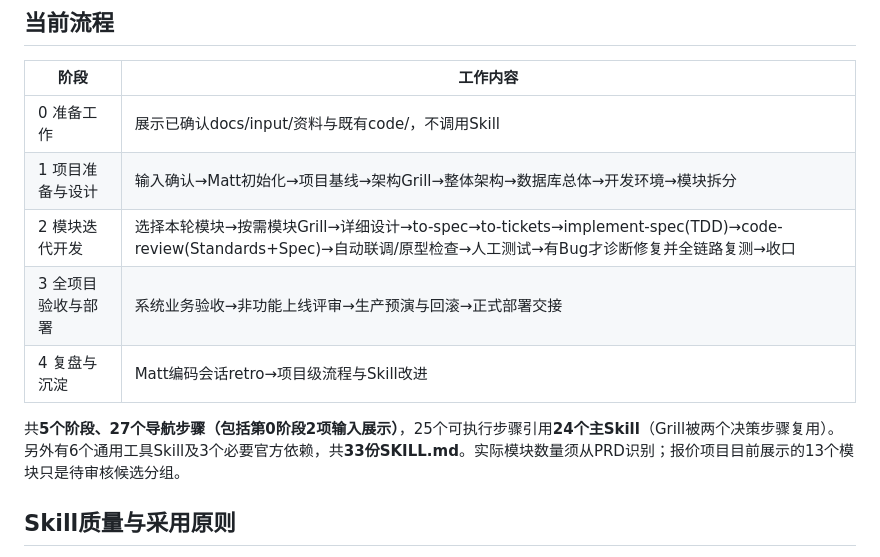
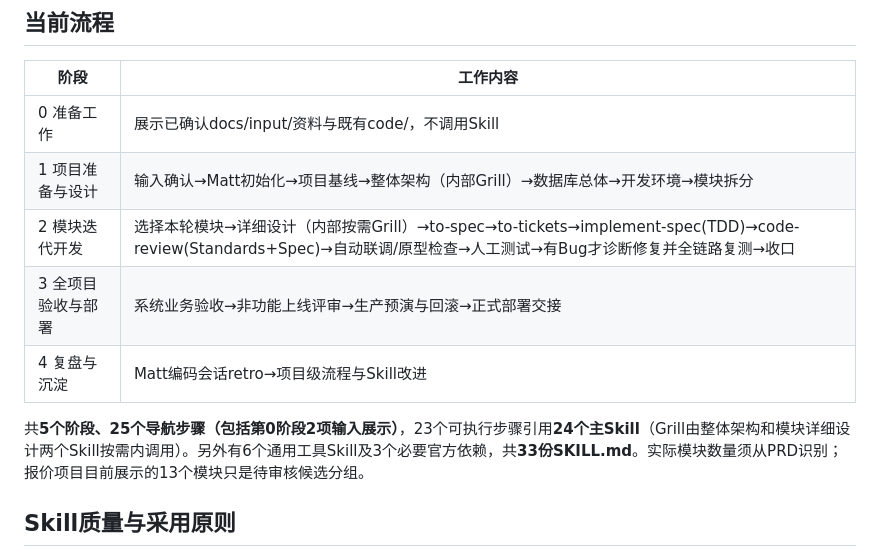
Before and after one commit to wamper64/dev-workflow, a Markdown page: README.md, the part around the change. Rendered like a GitHub page.

Commit message:
将流程说明与内部Grill及实际步骤数量对齐

```diff
--- a/README.md
+++ b/README.md
@@ -34,12 +34,12 @@
 | 阶段 | 工作内容 |
 |---|---|
 | 0 准备工作 | 展示已确认docs/input/资料与既有code/，不调用Skill |
-| 1 项目准备与设计 | 输入确认→Matt初始化→项目基线→架构Grill→整体架构→数据库总体→开发环境→模块拆分 |
-| 2 模块迭代开发 | 选择本轮模块→按需模块Grill→详细设计→to-spec→to-tickets→implement-spec(TDD)→code-review(Standards+Spec)→自动联调/原型检查→人工测试→有Bug才诊断修复并全链路复测→收口 |
+| 1 项目准备与设计 | 输入确认→Matt初始化→项目基线→整体架构（内部Grill）→数据库总体→开发环境→模块拆分 |
+| 2 模块迭代开发 | 选择本轮模块→详细设计（内部按需Grill）→to-spec→to-tickets→implement-spec(TDD)→code-review(Standards+Spec)→自动联调/原型检查→人工测试→有Bug才诊断修复并全链路复测→收口 |
 | 3 全项目验收与部署 | 系统业务验收→非功能上线评审→生产预演与回滚→正式部署交接 |
 | 4 复盘与沉淀 | Matt编码会话retro→项目级流程与Skill改进 |
 
-共**5个阶段、27个导航步骤（包括第0阶段2项输入展示）**，25个可执行步骤引用**24个主Skill**（Grill被两个决策步骤复用）。另外有6个通用工具Skill及3个必要官方依赖，共**33份SKILL.md**。实际模块数量须从PRD识别；报价项目目前展示的13个模块只是待审核候选分组。
+共**5个阶段、25个导航步骤（包括第0阶段2项输入展示）**，23个可执行步骤引用**24个主Skill**（Grill由整体架构和模块详细设计两个Skill按需内调用）。另外有6个通用工具Skill及3个必要官方依赖，共**33份SKILL.md**。实际模块数量须从PRD识别；报价项目目前展示的13个模块只是待审核候选分组。
 
 ## Skill质量与采用原则
 
```
